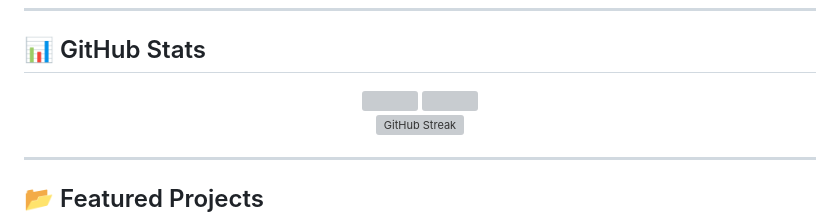
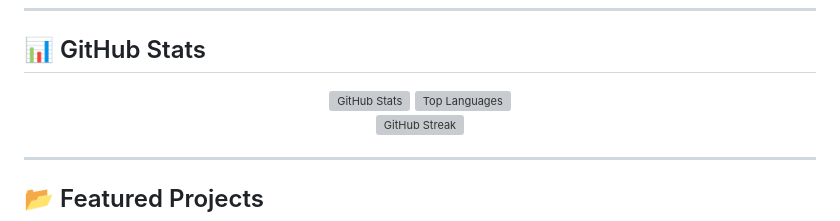
Before and after one commit to ellodikia/ellodikia, a Markdown page: README.md, the part around one of its changes. GitHub-like rendering; grey boxes are pictures that could not be loaded.

```diff
--- a/README.md
+++ b/README.md
@@ -66,6 +61,6 @@
 
 <!-- GitHub Stats Cards -->
 <a href="https://github.com/ellodikia">
-  <img height="180em" src="https://github-readme-stats.vercel.app/api?username=ellodikia&show_icons=true&theme=tokyonight&include_all_commits=true&count_private=true&hide_border=true&bg_color=00000000" />
-  <img height="180em" src="https://github-readme-stats.vercel.app/api/top-langs/?username=ellodikia&layout=compact&theme=tokyonight&hide_border=true&bg_color=00000000&hide=html" />
+  <img height="180em" src="https://github-readme-stats.vercel.app/api?username=ellodikia&show_icons=true&theme=tokyonight&include_all_commits=true&count_private=true&hide_border=true&bg_color=00000000" alt="GitHub Stats" />
+  <img height="180em" src="https://github-readme-stats.vercel.app/api/top-langs/?username=ellodikia&layout=compact&theme=tokyonight&hide_border=true&bg_color=00000000&hide=html" alt="Top Languages" />
 </a>
```
Also changed, not shown: other parts of README.md (+4 -7 lines).
